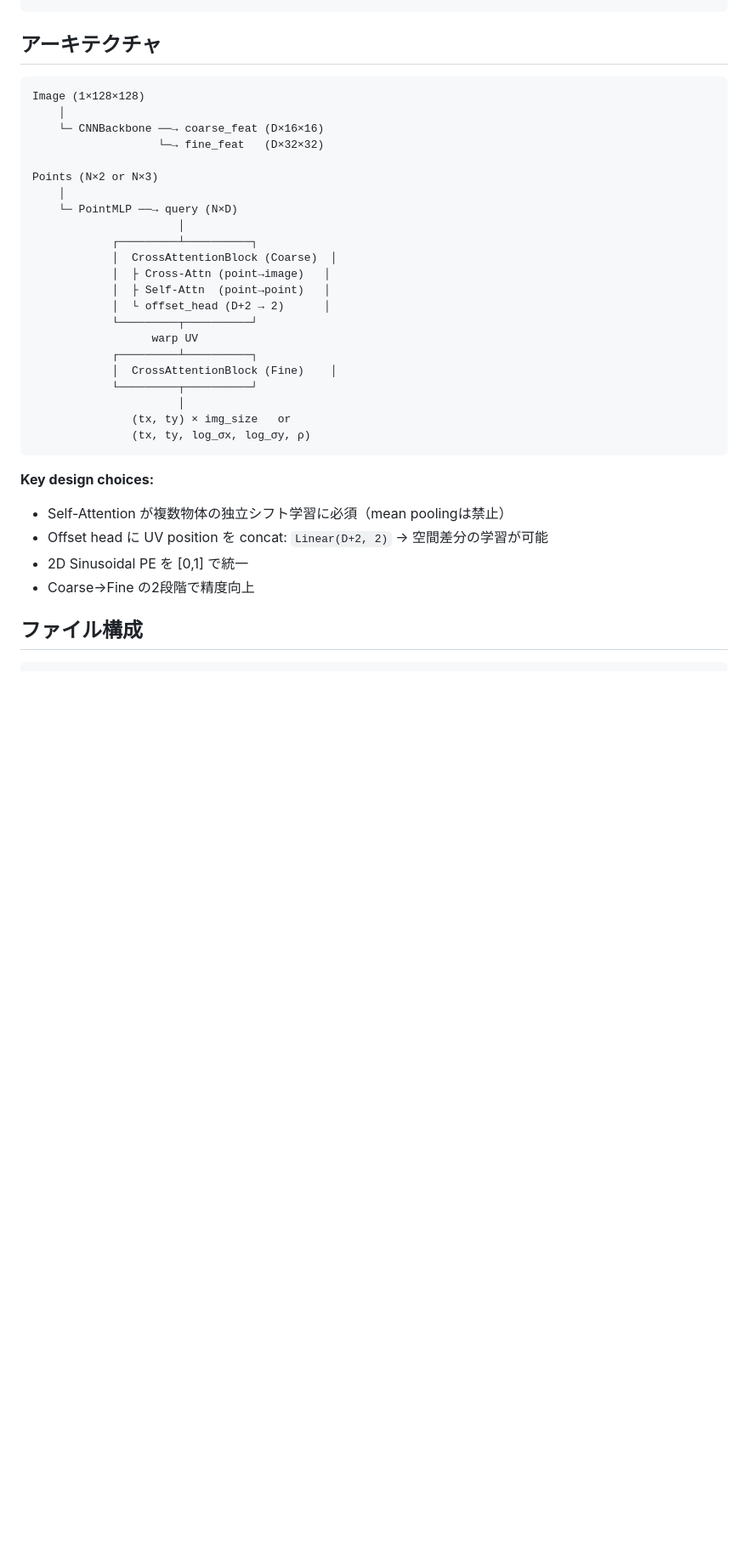
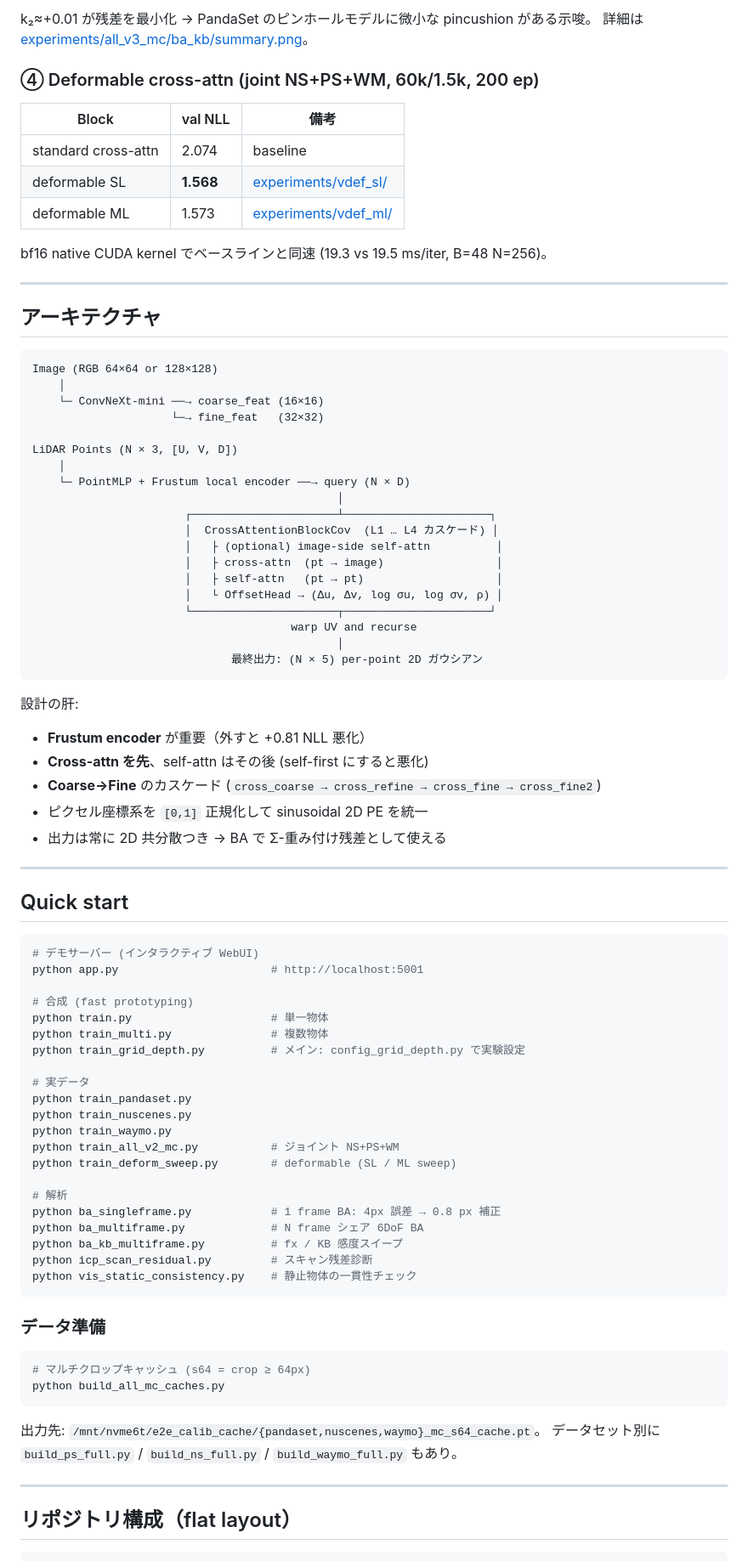
Before and after one commit to matoge/e2e_calib, a Markdown page: README.md, the part around one of its changes. Shown at 85% size. Rendered like a GitHub page; blank space fills up the shorter version.

````diff
--- a/README.md
+++ b/README.md
@@ -24,37 +47,87 @@ bg   (depth=40)  σx=1.63  σy=1.96  ← 不確か (×2)
+k₂≈+0.01 が残差を最小化 → PandaSet のピンホールモデルに微小な pincushion がある示唆。
+詳細は [experiments/all_v3_mc/ba_kb/summary.png](experiments/all_v3_mc/ba_kb/summary.png)。
+
+### ④ Deformable cross-attn (joint NS+PS+WM, 60k/1.5k, 200 ep)
+| Block | val NLL | 備考 |
+|---|---|---|
+| standard cross-attn | 2.074 | baseline |
+| deformable SL | **1.568** | [experiments/vdef_sl/](experiments/vdef_sl/) |
+| deformable ML | 1.573 | [experiments/vdef_ml/](experiments/vdef_ml/) |
+
+bf16 native CUDA kernel でベースラインと同速 (19.3 vs 19.5 ms/iter, B=48 N=256)。
+
+---
 
 ## アーキテクチャ
 
 ```
-Image (1×128×128)
+Image (RGB 64×64 or 128×128)
     │
-    └─ CNNBackbone ──→ coarse_feat (D×16×16)
-                   └─→ fine_feat   (D×32×32)
+    └─ ConvNeXt-mini ──→ coarse_feat (16×16)
+                     └─→ fine_feat   (32×32)
 
-Points (N×2 or N×3)
+LiDAR Points (N × 3, [U, V, D])
     │
-    └─ PointMLP ──→ query (N×D)
-                      │
-            ┌─────────┴──────────┐
-            │  CrossAttentionBlock (Coarse)  │
-            │  ├ Cross-Attn (point→image)   │
-            │  ├ Self-Attn  (point→point)   │
-            │  └ offset_head (D+2 → 2)      │
-            └─────────┬──────────┘
-                  warp UV
-            ┌─────────┴──────────┐
-            │  CrossAttentionBlock (Fine)    │
-            └─────────┬──────────┘
-                      │
-               (tx, ty) × img_size   or
-               (tx, ty, log_σx, log_σy, ρ)
+    └─ PointMLP + Frustum local encoder ──→ query (N × D)
+                                              │
+                       ┌──────────────────────┴──────────────────────┐
+                       │  CrossAttentionBlockCov  (L1 … L4 カスケード) │
+                       │   ├ (optional) image-side self-attn          │
+                       │   ├ cross-attn  (pt → image)                 │
+                       │   ├ self-attn   (pt → pt)                    │
+                       │   └ OffsetHead → (Δu, Δv, log σu, log σv, ρ) │
+                       └──────────────────────┬──────────────────────┘
+                                       warp UV and recurse
+                                              │
+                              最終出力: (N × 5) per-point 2D ガウシアン
 ```
 
-**Key design choices:**
-- Self-Attention が複数物体の独立シフト学習に必須（mean poolingは禁止）
-- Offset head に UV position を concat: `Linear(D+2, 2)` → 空間差分の学習が可能
-- 2D Sinusoidal PE を [0,1] で統一
-- Coarse→Fine の2段階で精度向上
+設計の肝:
+- **Frustum encoder** が重要（外すと +0.81 NLL 悪化）
+- **Cross-attn を先**、self-attn はその後 (self-first にすると悪化)
+- **Coarse→Fine** のカスケード (`cross_coarse → cross_refine → cross_fine → cross_fine2`)
+- ピクセル座標系を `[0,1]` 正規化して sinusoidal 2D PE を統一
+- 出力は常に 2D 共分散つき → BA で Σ-重み付け残差として使える
 
-## ファイル構成
+---
+
+## Quick start
+
+```bash
+# デモサーバー (インタラクティブ WebUI)
+python app.py                       # http://localhost:5001
+
+# 合成 (fast prototyping)
+python train.py                     # 単一物体
+python train_multi.py               # 複数物体
+python train_grid_depth.py          # メイン: config_grid_depth.py で実験設定
+
+# 実データ
+python train_pandaset.py
+python train_nuscenes.py
+python train_waymo.py
+python train_all_v2_mc.py           # ジョイント NS+PS+WM
+python train_deform_sweep.py        # deformable (SL / ML sweep)
+
+# 解析
+python ba_singleframe.py            # 1 frame BA: 4px 誤差 → 0.8 px 補正
+python ba_multiframe.py             # N frame シェア 6DoF BA
+python ba_kb_multiframe.py          # fx / KB 感度スイープ
+python icp_scan_residual.py         # スキャン残差診断
+python vis_static_consistency.py    # 静止物体の一貫性チェック
+```
+
+### データ準備
+
+```bash
+# マルチクロップキャッシュ (s64 = crop ≥ 64px)
+python build_all_mc_caches.py
+```
+出力先: `/mnt/nvme6t/e2e_calib_cache/{pandaset,nuscenes,waymo}_mc_s64_cache.pt`。
+データセット別に `build_ps_full.py` / `build_ns_full.py` / `build_waymo_full.py` もあり。
+
+---
+
+## リポジトリ構成（flat layout）
 
 ```
````
Also changed, not shown: other parts of README.md (+79 -61 lines).
